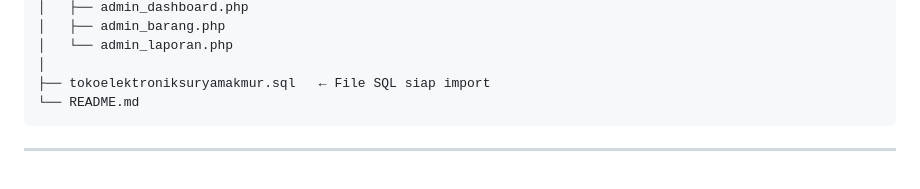
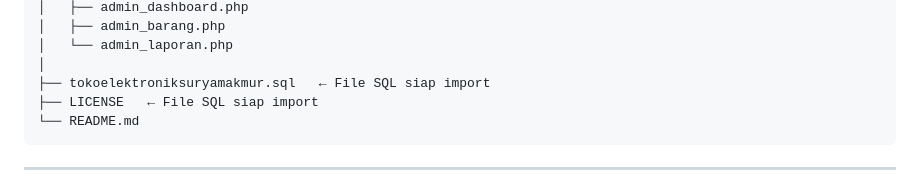
Before and after one commit to ZukovskiFT/Project-MBD, a Markdown page: README.md, the part around the change. Drawn GitHub-style.

````diff
--- a/README.md
+++ b/README.md
@@ -87,6 +87,7 @@ Project_MBD/
 │   └── admin_laporan.php
 │
 ├── tokoelektroniksuryamakmur.sql   ← File SQL siap import
+├── LICENSE   ← File SQL siap import
 └── README.md
 ```
 
````
